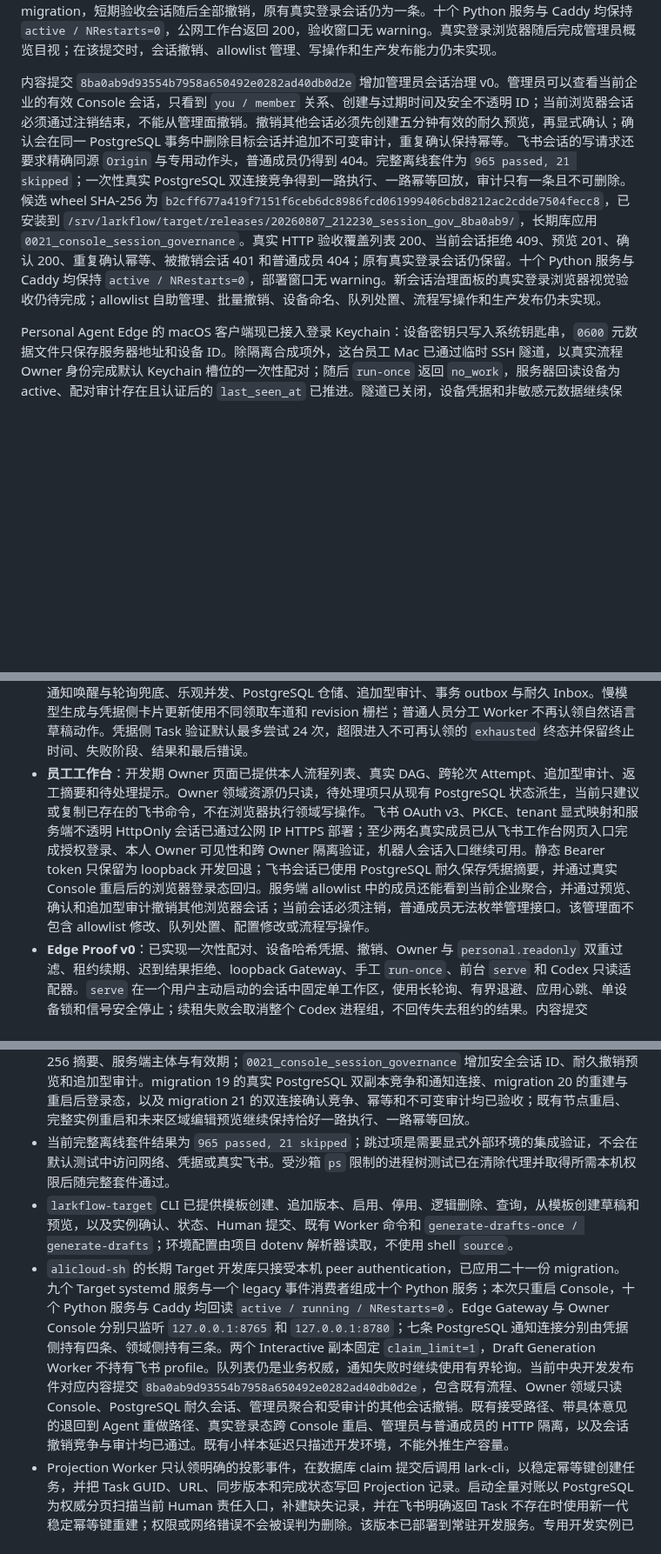
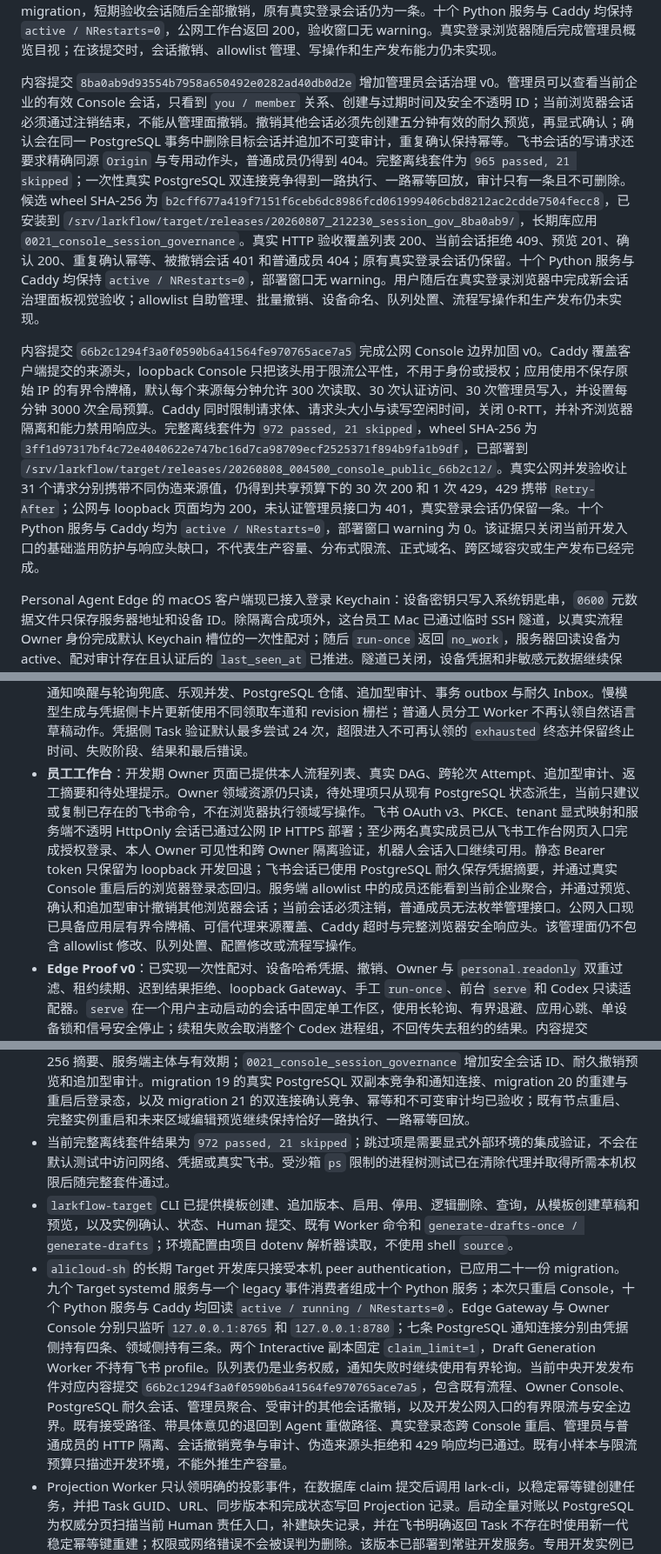
Before and after one commit to iyuenan3/larkflow, a Markdown page: README.md, 3 parts joined by grey strips. Shown at 87% size. Rendered like a GitHub page; blank space fills up the shorter version.

Commit message:
docs(readme): record console boundary acceptance

```diff
--- a/README.md
+++ b/README.md
@@ -28,13 +28,15 @@ Owner 待处理中心 v0 已完成并部署到开发服务器。列表接口从
 
 内容提交 `e15f47942fcc01bc85ecbbfa822acd00558c06f0` 在同一飞书身份与耐久会话上增加最小管理员只读概览。管理员资格只由服务端 `tenant + person` allowlist 计算，浏览器不能自行声明；普通成员访问管理员接口会得到与不存在路由相同的 404。页面只展示当前企业的流程状态聚合、有效与临近过期会话数量、migration 一致性，以及 Outbox、Inbox、IM 命令、IM 回复、人员分工动作、人员分工回复和人员分工进度七条耐久队列的汇总，不返回人员 ID、原始错误、payload 或 claim。完整离线套件为 `960 passed, 20 skipped`。候选 wheel SHA-256 为 `fbdd2e325d57fb595362c4aac8c32b10ae734843014c4bbef2da71480bbe418b`，已安装到 `/srv/larkflow/target/releases/20260807_204031_admin_e15f479/`；升级前备份成功，本次只重启 Console。真实 HTTP 验收回读管理员 200、普通成员 404、七条队列、55 个流程与二十份已对齐 migration，短期验收会话随后全部撤销，原有真实登录会话仍为一条。十个 Python 服务与 Caddy 均保持 `active / NRestarts=0`，公网工作台返回 200，验收窗口无 warning。真实登录浏览器随后完成管理员概览目视；在该提交时，会话撤销、allowlist 管理、写操作和生产发布能力仍未实现。
 
-内容提交 `8ba0ab9d93554b7958a650492e0282ad40db0d2e` 增加管理员会话治理 v0。管理员可以查看当前企业的有效 Console 会话，只看到 `you / member` 关系、创建与过期时间及安全不透明 ID；当前浏览器会话必须通过注销结束，不能从管理面撤销。撤销其他会话必须先创建五分钟有效的耐久预览，再显式确认；确认会在同一 PostgreSQL 事务中删除目标会话并追加不可变审计，重复确认保持幂等。飞书会话的写请求还要求精确同源 `Origin` 与专用动作头，普通成员仍得到 404。完整离线套件为 `965 passed, 21 skipped`；一次性真实 PostgreSQL 双连接竞争得到一路执行、一路幂等回放，审计只有一条且不可删除。候选 wheel SHA-256 为 `b2cff677a419f7151f6ceb6dc8986fcd061999406cbd8212ac2cdde7504fecc8`，已安装到 `/srv/larkflow/target/releases/20260807_212230_session_gov_8ba0ab9/`，长期库应用 `0021_console_session_governance`。真实 HTTP 验收覆盖列表 200、当前会话拒绝 409、预览 201、确认 200、重复确认幂等、被撤销会话 401 和普通成员 404；原有真实登录会话仍保留。十个 Python 服务与 Caddy 均保持 `active / NRestarts=0`，部署窗口无 warning。新会话治理面板的真实登录浏览器视觉验收仍待完成；allowlist 自助管理、批量撤销、设备命名、队列处置、流程写操作和生产发布仍未实现。
+内容提交 `8ba0ab9d93554b7958a650492e0282ad40db0d2e` 增加管理员会话治理 v0。管理员可以查看当前企业的有效 Console 会话，只看到 `you / member` 关系、创建与过期时间及安全不透明 ID；当前浏览器会话必须通过注销结束，不能从管理面撤销。撤销其他会话必须先创建五分钟有效的耐久预览，再显式确认；确认会在同一 PostgreSQL 事务中删除目标会话并追加不可变审计，重复确认保持幂等。飞书会话的写请求还要求精确同源 `Origin` 与专用动作头，普通成员仍得到 404。完整离线套件为 `965 passed, 21 skipped`；一次性真实 PostgreSQL 双连接竞争得到一路执行、一路幂等回放，审计只有一条且不可删除。候选 wheel SHA-256 为 `b2cff677a419f7151f6ceb6dc8986fcd061999406cbd8212ac2cdde7504fecc8`，已安装到 `/srv/larkflow/target/releases/20260807_212230_session_gov_8ba0ab9/`，长期库应用 `0021_console_session_governance`。真实 HTTP 验收覆盖列表 200、当前会话拒绝 409、预览 201、确认 200、重复确认幂等、被撤销会话 401 和普通成员 404；原有真实登录会话仍保留。十个 Python 服务与 Caddy 均保持 `active / NRestarts=0`，部署窗口无 warning。用户随后在真实登录浏览器中完成新会话治理面板视觉验收；allowlist 自助管理、批量撤销、设备命名、队列处置、流程写操作和生产发布仍未实现。
+
+内容提交 `66b2c1294f3a0f0590b6a41564fe970765ace7a5` 完成公网 Console 边界加固 v0。Caddy 覆盖客户端提交的来源头，loopback Console 只把该头用于限流公平性，不用于身份或授权；应用使用不保存原始 IP 的有界令牌桶，默认每个来源每分钟允许 300 次读取、30 次认证访问、30 次管理员写入，并设置每分钟 3000 次全局预算。Caddy 同时限制请求体、请求头大小与读写空闲时间，关闭 0-RTT，并补齐浏览器隔离和能力禁用响应头。完整离线套件为 `972 passed, 21 skipped`，wheel SHA-256 为 `3ff1d97317bf4c72e4040622e747bc16d7ca98709ecf2525371f894b9fa1b9df`，已部署到 `/srv/larkflow/target/releases/20260808_004500_console_public_66b2c12/`。真实公网并发验收让 31 个请求分别携带不同伪造来源值，仍得到共享预算下的 30 次 200 和 1 次 429，429 携带 `Retry-After`；公网与 loopback 页面均为 200，未认证管理员接口为 401，真实登录会话仍保留一条。十个 Python 服务与 Caddy 均为 `active / NRestarts=0`，部署窗口 warning 为 0。该证据只关闭当前开发入口的基础滥用防护与响应头缺口，不代表生产容量、分布式限流、正式域名、跨区域容灾或生产发布已经完成。
 
 Personal Agent Edge 的 macOS 客户端现已接入登录 Keychain：设备密钥只写入系统钥匙串，`0600` 元数据文件只保存服务器地址和设备 ID。除隔离合成项外，这台员工 Mac 已通过临时 SSH 隧道，以真实流程 Owner 身份完成默认 Keychain 槽位的一次性配对；随后 `run-once` 返回 `no_work`，服务器回读设备为 active、配对审计存在且认证后的 `last_seen_at` 已推进。隧道已关闭，设备凭据和非敏感元数据继续保留，重新建立受控隧道后可再次使用。该证据关闭真实设备 Keychain 配对缺口，但不等于员工安装分发、安全评审、可持续公网链路或生产上线。
 
 - **目标产品**：单企业、单层 DAG 的最小闭环，支持模板可选、草稿确认、Human / Agent / Tool 节点、受控编辑、重启、审计和飞书投影。
 - **新内核**：`larkflow/workflow/` 已实现模板生命周期和不可变版本、角色绑定和冻结 Instance Snapshot、草稿预览与确认、DAG 校验、节点状态迁移、依赖解锁、Human / Agent / Tool Node Runner、Attempt、claim、过期认领恢复、节点与完整实例重启预览及原子确认、未来区域编辑预览及原子确认、Runtime / Projection / Interactive / Inbound / Draft Generation Worker、PostgreSQL 通知唤醒与轮询兜底、乐观并发、PostgreSQL 仓储、追加型审计、事务 outbox 与耐久 Inbox。慢模型生成与凭据侧卡片更新使用不同领取车道和 revision 栅栏；普通人员分工 Worker 不再认领自然语言草稿动作。凭据侧 Task 验证默认最多尝试 24 次，超限进入不可再认领的 `exhausted` 终态并保留终止时间、失败阶段、结果和最后错误。
-- **员工工作台**：开发期 Owner 页面已提供本人流程列表、真实 DAG、跨轮次 Attempt、追加型审计、返工摘要和待处理提示。Owner 领域资源仍只读，待处理项只从现有 PostgreSQL 状态派生，当前只建议或复制已存在的飞书命令，不在浏览器执行领域写操作。飞书 OAuth v3、PKCE、tenant 显式映射和服务端不透明 HttpOnly 会话已通过公网 IP HTTPS 部署；至少两名真实成员已从飞书工作台网页入口完成授权登录、本人 Owner 可见性和跨 Owner 隔离验证，机器人会话入口继续可用。静态 Bearer token 只保留为 loopback 开发回退；飞书会话已使用 PostgreSQL 耐久保存凭据摘要，并通过真实 Console 重启后的浏览器登录态回归。服务端 allowlist 中的成员还能看到当前企业聚合，并通过预览、确认和追加型审计撤销其他浏览器会话；当前会话必须注销，普通成员无法枚举管理接口。该管理面不包含 allowlist 修改、队列处置、配置修改或流程写操作。
+- **员工工作台**：开发期 Owner 页面已提供本人流程列表、真实 DAG、跨轮次 Attempt、追加型审计、返工摘要和待处理提示。Owner 领域资源仍只读，待处理项只从现有 PostgreSQL 状态派生，当前只建议或复制已存在的飞书命令，不在浏览器执行领域写操作。飞书 OAuth v3、PKCE、tenant 显式映射和服务端不透明 HttpOnly 会话已通过公网 IP HTTPS 部署；至少两名真实成员已从飞书工作台网页入口完成授权登录、本人 Owner 可见性和跨 Owner 隔离验证，机器人会话入口继续可用。静态 Bearer token 只保留为 loopback 开发回退；飞书会话已使用 PostgreSQL 耐久保存凭据摘要，并通过真实 Console 重启后的浏览器登录态回归。服务端 allowlist 中的成员还能看到当前企业聚合，并通过预览、确认和追加型审计撤销其他浏览器会话；当前会话必须注销，普通成员无法枚举管理接口。公网入口现已具备应用层有界令牌桶、可信代理来源覆盖、Caddy 超时与完整浏览器安全响应头。该管理面仍不包含 allowlist 修改、队列处置、配置修改或流程写操作。
 - **Edge Proof v0**：已实现一次性配对、设备哈希凭据、撤销、Owner 与 `personal.readonly` 双重过滤、租约续期、迟到结果拒绝、loopback Gateway、手工 `run-once`、前台 `serve` 和 Codex 只读适配器。`serve` 在一个用户主动启动的会话中固定单工作区，使用长轮询、有界退避、应用心跳、单设备锁和信号安全停止；续租失败会取消整个 Codex 进程组，不回传失去租约的结果。内容提交 `fd6933a` 构建的 wheel 已部署到 `alicloud-sh`，并以同一候选件的临时安装态在员工 Mac 上完成前台真机验收。实例在 37 次空闲心跳后被领取，真实 Codex 执行期间产生 18 次续租并完成；同凭据第二个 Worker 被拒绝，SIGTERM 安全退出，设备撤销后再次领取返回 403。临时凭据和隧道均已删除。专用 DNS 记录、Caddy、Let’s Encrypt 证书、源站反向代理和未认证 401 已验证；公网 TLS 随后被 ICP 接入备案阻断，因此公网配对、领取、续租和回传仍未完成。
 - **失败恢复 as-built**：自动 Agent / Tool 节点失败会向节点 Owner 投影 Card 2.0，可选择“重新执行”或“人工接管”。卡片回调先进入耐久 IM 命令队列，并立即尝试撤下按钮、显示“处理中”；凭据侧随后重新校验当前企业成员，领域侧精确校验 Owner、Instance version、Node version 与 Attempt 编号，最终卡片显示成功或拒绝。重试创建新自动 Attempt；人工接管创建 `waiting_human` Attempt 和飞书 Task；原失败 Attempt、结果与审计均保留。该能力已在开发服务器与测试组织完成真实闭环：两个不同失败卡片分别创建 Attempt 2 和 3，人工接管创建 Attempt 4 与真实飞书 Task，完成 Task 后 Instance 与 Attempt 4 进入 `done`，前三次失败历史、审计和投影全部保留。新一轮恢复卡真实点击的首个服务端反馈耗时为 0.990 秒，飞书服务端读回终态标题为“恢复操作已处理”且不再包含按钮。
 - **legacy 原型**：LangGraph + SQLite + lark-cli 路径继续保留，用于回归已验证的飞书投影、打回、幂等和恢复机制。
@@ -134,9 +136,9 @@ Phase 0 的设计一致性核验已经完成，当前进入 Phase 1 中央工作
 - 可选企业目录边界会在草稿入库前校验 Instance Owner 与全部节点 Owner。无法证明 open_id 属于当前租户活跃成员时 fail closed；开发环境默认关闭，启用需额外的通讯录只读 scope。
 - PostgreSQL 14 schema、migration runner、事务仓储、追加型 Audit 和带租约的 outbox 已落码；领域状态、审计和 outbox 在同一事务提交。
 - migration SQL 已进入 wheel，仓库与长期开发库均为二十一份。`0013_im_command_mentions` 到 `0019_draft_generation_progress` 依次覆盖 mention、人员选择卡、恢复卡、canonical 动作、首反馈指标、通知唤醒和独立草稿生成进度；`0020_console_sessions` 保存飞书工作台不透明凭据的 SHA-256 摘要、服务端主体与有效期；`0021_console_session_governance` 增加安全会话 ID、耐久撤销预览和追加型审计。migration 19 的真实 PostgreSQL 双副本竞争和通知连接、migration 20 的重建与重启后登录态，以及 migration 21 的双连接确认竞争、幂等和不可变审计均已验收；既有节点重启、完整实例重启和未来区域编辑预览继续保持恰好一路执行、一路幂等回放。
-- 当前完整离线套件结果为 `965 passed, 21 skipped`；跳过项是需要显式外部环境的集成验证，不会在默认测试中访问网络、凭据或真实飞书。受沙箱 `ps` 限制的进程树测试已在清除代理并取得所需本机权限后随完整套件通过。
+- 当前完整离线套件结果为 `972 passed, 21 skipped`；跳过项是需要显式外部环境的集成验证，不会在默认测试中访问网络、凭据或真实飞书。受沙箱 `ps` 限制的进程树测试已在清除代理并取得所需本机权限后随完整套件通过。
 - `larkflow-target` CLI 已提供模板创建、追加版本、启用、停用、逻辑删除、查询，从模板创建草稿和预览，以及实例确认、状态、Human 提交、既有 Worker 命令和 `generate-drafts-once / generate-drafts`；环境配置由项目 dotenv 解析器读取，不使用 shell `source`。
-- `alicloud-sh` 的长期 Target 开发库只接受本机 peer authentication，已应用二十一份 migration。九个 Target systemd 服务与一个 legacy 事件消费者组成十个 Python 服务；本次只重启 Console，十个 Python 服务与 Caddy 均回读 `active / running / NRestarts=0`。Edge Gateway 与 Owner Console 分别只监听 `127.0.0.1:8765` 和 `127.0.0.1:8780`；七条 PostgreSQL 通知连接分别由凭据侧持有四条、领域侧持有三条。两个 Interactive 副本固定 `claim_limit=1`，Draft Generation Worker 不持有飞书 profile。队列表仍是业务权威，通知失败时继续使用有界轮询。当前中央开发发布件对应内容提交 `8ba0ab9d93554b7958a650492e0282ad40db0d2e`，包含既有流程、Owner 领域只读 Console、PostgreSQL 耐久会话、管理员聚合和受审计的其他会话撤销。既有接受路径、带具体意见的退回到 Agent 重做路径、真实登录态跨 Console 重启、管理员与普通成员的 HTTP 隔离，以及会话撤销竞争与审计均已通过。既有小样本延迟只描述开发环境，不能外推生产容量。
+- `alicloud-sh` 的长期 Target 开发库只接受本机 peer authentication，已应用二十一份 migration。九个 Target systemd 服务与一个 legacy 事件消费者组成十个 Python 服务；本次只重启 Console，十个 Python 服务与 Caddy 均回读 `active / running / NRestarts=0`。Edge Gateway 与 Owner Console 分别只监听 `127.0.0.1:8765` 和 `127.0.0.1:8780`；七条 PostgreSQL 通知连接分别由凭据侧持有四条、领域侧持有三条。两个 Interactive 副本固定 `claim_limit=1`，Draft Generation Worker 不持有飞书 profile。队列表仍是业务权威，通知失败时继续使用有界轮询。当前中央开发发布件对应内容提交 `66b2c1294f3a0f0590b6a41564fe970765ace7a5`，包含既有流程、Owner Console、PostgreSQL 耐久会话、管理员聚合、受审计的其他会话撤销，以及开发公网入口的有界限流与安全边界。既有接受路径、带具体意见的退回到 Agent 重做路径、真实登录态跨 Console 重启、管理员与普通成员的 HTTP 隔离、会话撤销竞争与审计、伪造来源头拒绝和 429 响应均已通过。既有小样本与限流预算只描述开发环境，不能外推生产容量。
 - Projection Worker 只认领明确的投影事件，在数据库 claim 提交后调用 lark-cli，以稳定幂等键创建任务，并把 Task GUID、URL、同步版本和完成状态写回 Projection 记录。启动全量对账以 PostgreSQL 为权威分页扫描当前 Human 责任入口，补建缺失记录，并在飞书明确返回 Task 不存在时使用新一代稳定幂等键重建；权限或网络错误不会被误判为删除。该版本已部署到常驻开发服务。专用开发实例已完成真实删除重建及后续完成验收：旧 Task 读回 `1470404` 后只重建 1 条，Projection 换绑到新 GUID、`repair_generation=1`，第二次对账 3 条绑定全部不变；人工完成新 Task 后，凭据侧验证 1 条、领域侧提交 1 条且均无失败，Instance、Node、Attempt 与 Projection 一致进入完成态。
 - Human Task 会展示节点明确声明的 Instance 输入；下游任务还会展示直接依赖中已提交的 Agent 正文。超长内容只在任务描述中截断，完整输入与结果仍保存在 PostgreSQL。
 - 每日 custom-format 备份保留约 7 天，并完成过一次新库恢复演练。
```
Also changed, not shown: other parts of README.md (+2 -2 lines).
